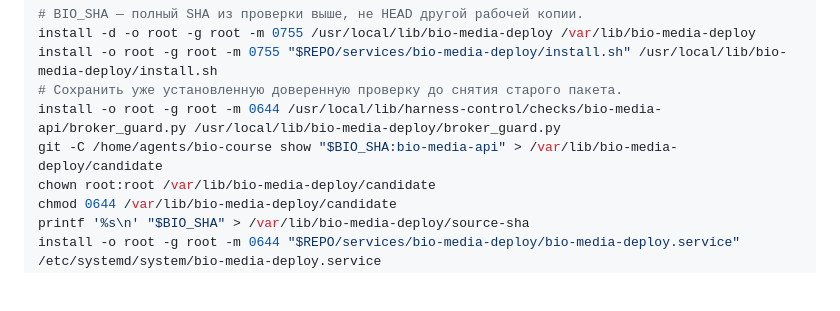
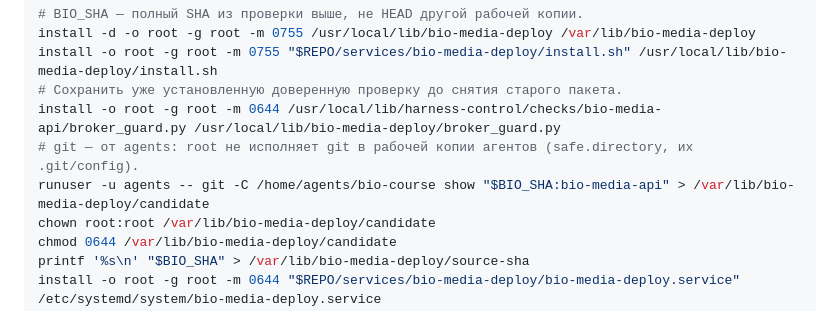
Before and after one commit to inoisy/monorepo-for-multica, a Markdown page: services/bio-media-deploy/README.md, the part around the change. Drawn GitHub-style; blank space fills up the shorter version.

Commit message:
docs(bio-media-deploy): снимок брокера через git от agents, не от root. T-12345

```diff
--- a/services/bio-media-deploy/README.md
+++ b/services/bio-media-deploy/README.md
@@ -34,7 +34,8 @@ install -d -o root -g root -m 0755 /usr/local/lib/bio-media-deploy /var/lib/bio-
 install -o root -g root -m 0755 "$REPO/services/bio-media-deploy/install.sh" /usr/local/lib/bio-media-deploy/install.sh
 # Сохранить уже установленную доверенную проверку до снятия старого пакета.
 install -o root -g root -m 0644 /usr/local/lib/harness-control/checks/bio-media-api/broker_guard.py /usr/local/lib/bio-media-deploy/broker_guard.py
-git -C /home/agents/bio-course show "$BIO_SHA:bio-media-api" > /var/lib/bio-media-deploy/candidate
+# git — от agents: root не исполняет git в рабочей копии агентов (safe.directory, их .git/config).
+runuser -u agents -- git -C /home/agents/bio-course show "$BIO_SHA:bio-media-api" > /var/lib/bio-media-deploy/candidate
 chown root:root /var/lib/bio-media-deploy/candidate
 chmod 0644 /var/lib/bio-media-deploy/candidate
 printf '%s\n' "$BIO_SHA" > /var/lib/bio-media-deploy/source-sha
```
